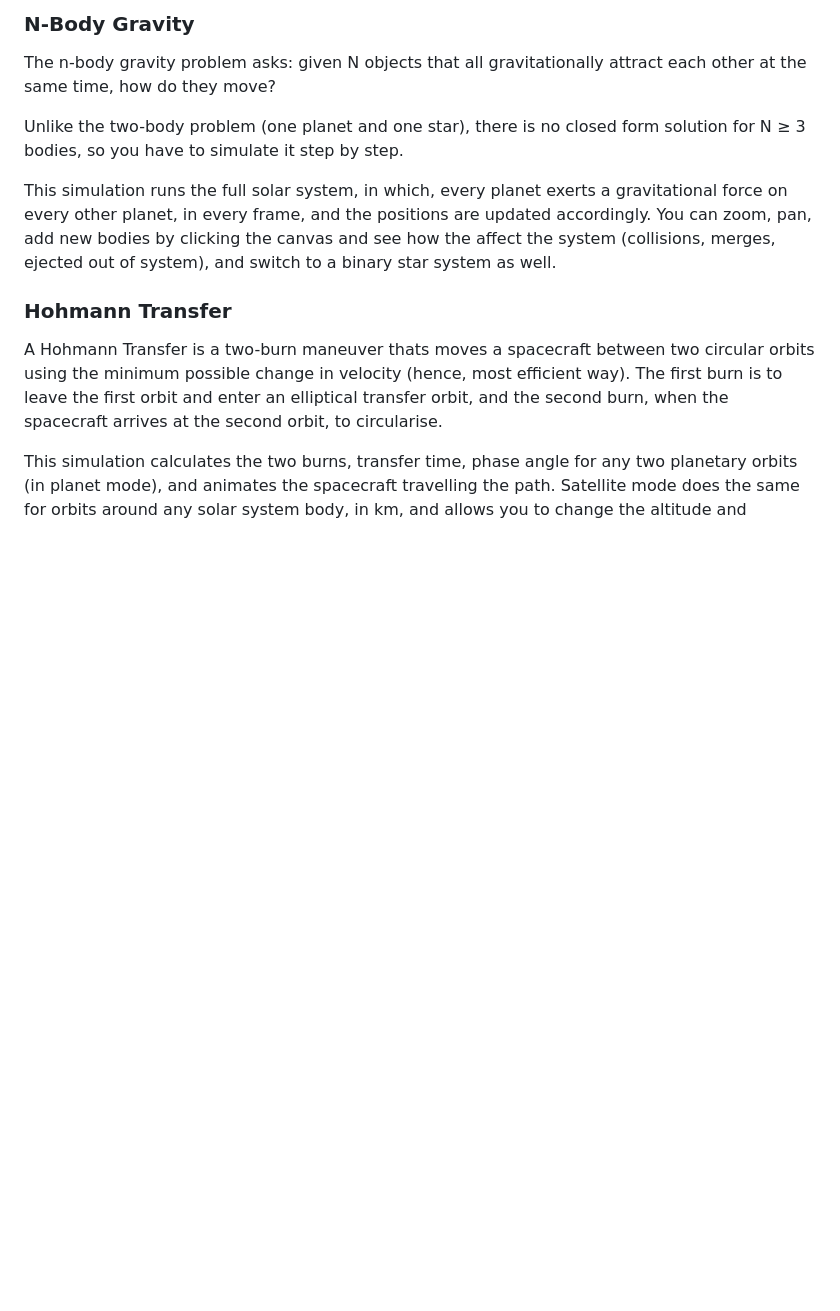
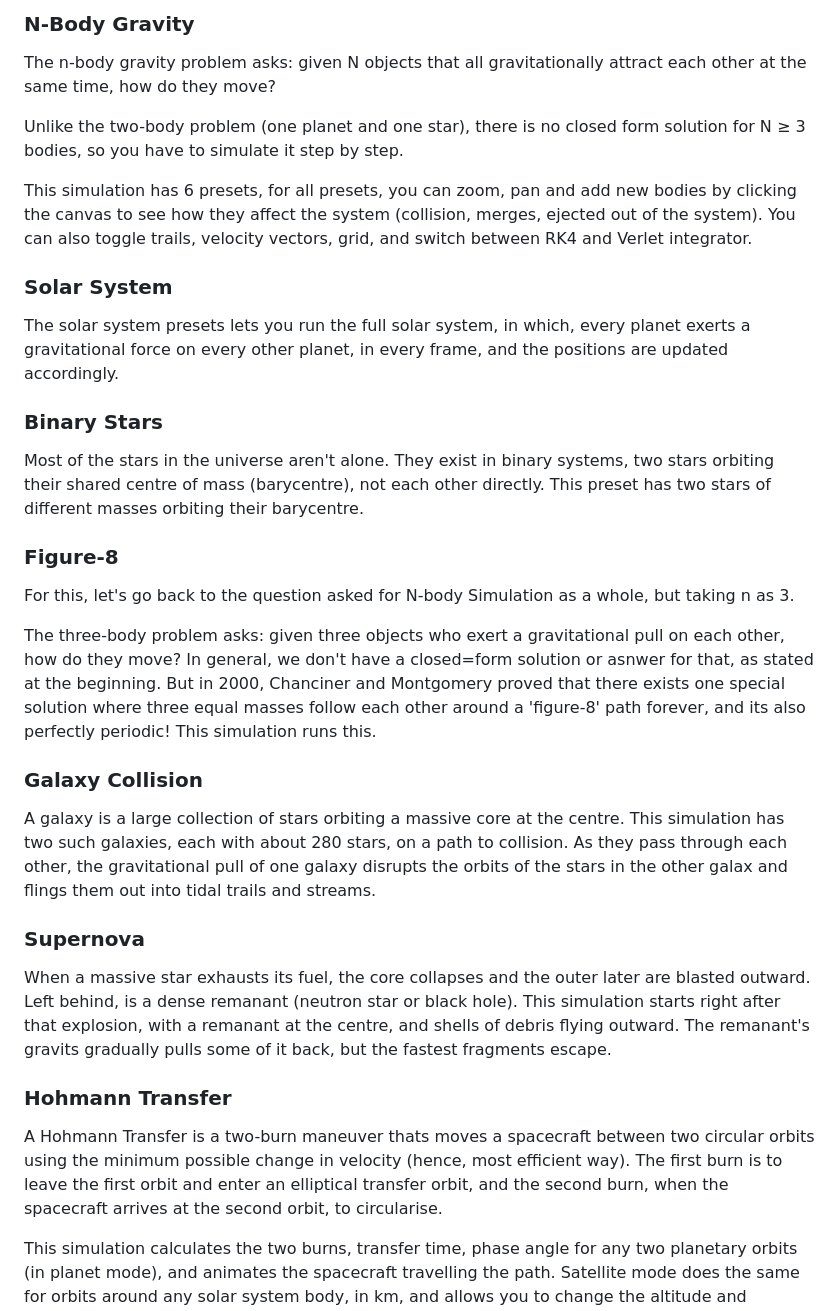
Before and after one commit to Hiba-Malkan/gravitas, a Markdown page: README.md, the part around one of its changes. Rendered like a GitHub page; blank space fills up the shorter version.

Commit message:
updated readme with barnes hut, verlet and new presets info

```diff
--- a/README.md
+++ b/README.md
@@ -21,8 +21,26 @@ The n-body gravity problem asks: given N objects that all gravitationally attrac
 
 Unlike the two-body problem (one planet and one star), there is no closed form solution for N ≥ 3 bodies, so you have to simulate it step by step.
 
-This simulation runs the full solar system, in which, every planet exerts a gravitational force on every other planet, in every frame, and the positions are updated accordingly.
-You can zoom, pan, add new bodies by clicking the canvas and see how the affect the system (collisions, merges, ejected out of system), and switch to a binary star system as well.
+This simulation has 6 presets, for all presets, you can zoom, pan and add new bodies by clicking the canvas to see how they affect the system (collision, merges, ejected out of the system). You can also toggle trails, velocity vectors, grid, and switch between RK4 and Verlet integrator.
+
+### Solar System
+The solar system presets lets you run the full solar system, in which, every planet exerts a gravitational force on every other planet, in every frame, and the positions are updated accordingly.
+
+### Binary Stars
+Most of the stars in the universe aren't alone. They exist in binary systems, two stars orbiting their shared centre of mass (barycentre), not each other directly. This preset has two stars of different masses orbiting their barycentre.
+
+### Figure-8
+For this, let's go back to the question asked for N-body Simulation as a whole, but taking n as 3.
+
+The three-body problem asks: given three objects who exert a gravitational pull on each other, how do they move?
+In general, we don't have a closed=form solution or asnwer for that, as stated at the beginning. But in 2000, Chanciner and Montgomery proved that there exists one special solution where three equal masses follow each other around a 'figure-8' path forever, and its also perfectly periodic! This simulation runs this.
+
+### Galaxy Collision
+A galaxy is a large collection of stars orbiting a massive core at the centre. This simulation has two such galaxies, each with about 280 stars, on a path to collision. As they pass through each other, the gravitational pull of one galaxy disrupts the orbits of the stars in the other galax and flings them out into tidal trails and streams.
+
+### Supernova
+When a massive star exhausts its fuel, the core collapses and the outer later are blasted outward. Left behind, is a dense remanant (neutron star or black hole). This simulation starts right after that explosion, with a
+remanant at the centre, and shells of debris flying outward. The remanant's gravits gradually pulls some of it back, but the fastest fragments escape.
 
 ### Hohmann Transfer
 
```
Also changed, not shown: other parts of README.md (+12 -0 lines).
